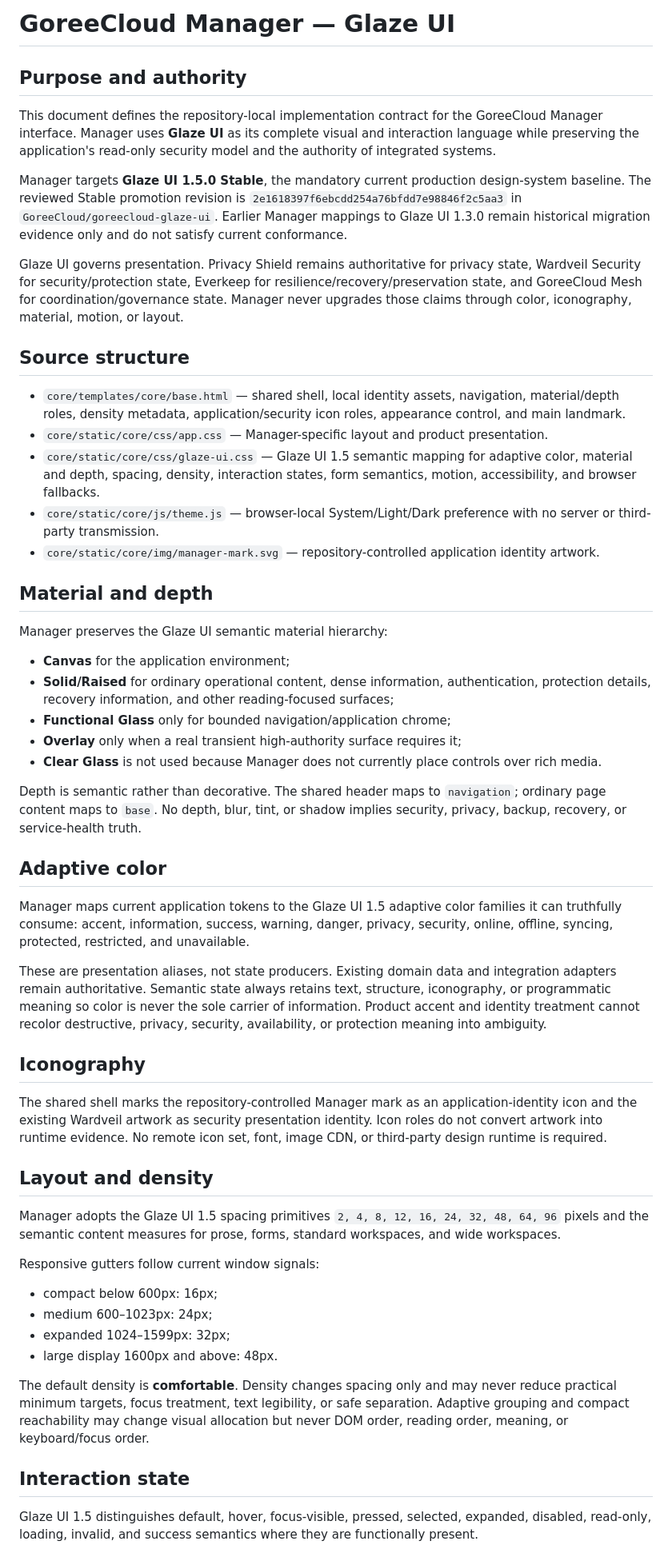
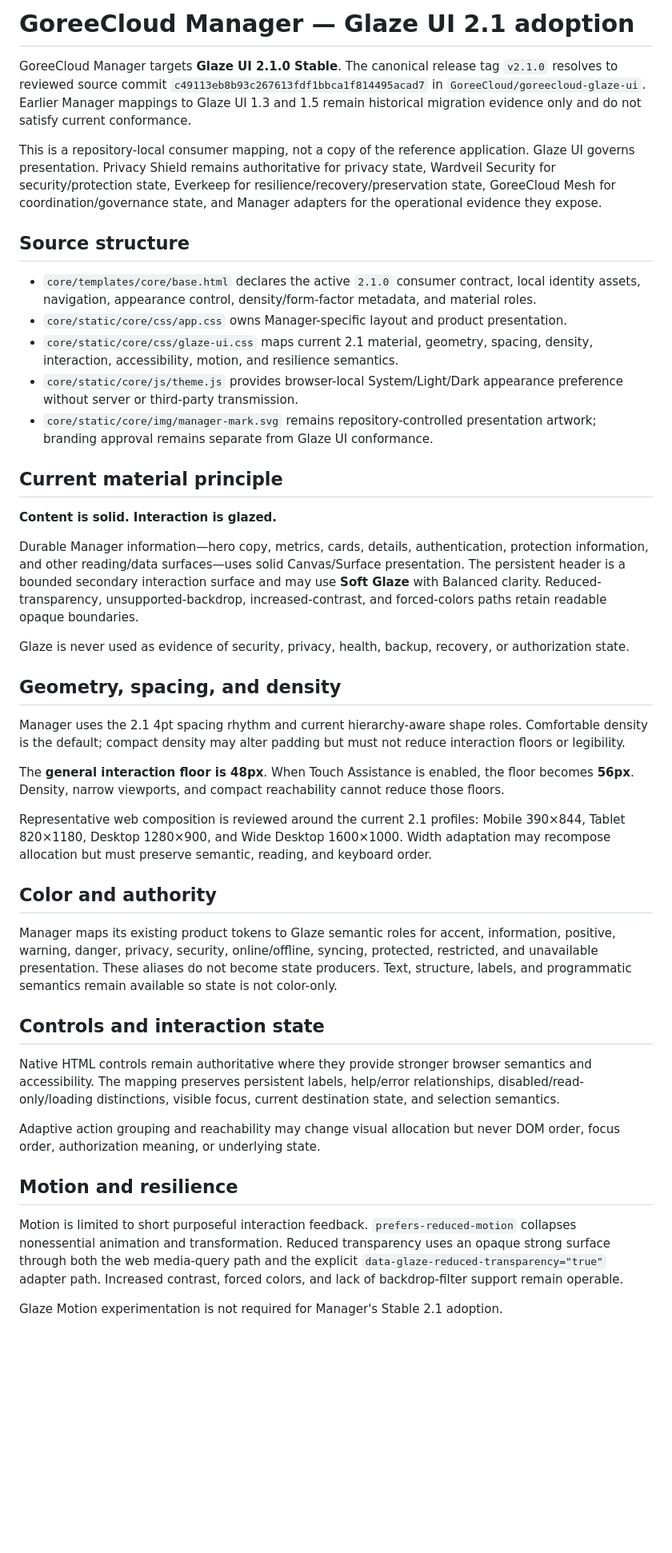
Before and after one commit to GoreeCloud/goreecloud-manager, a Markdown page: docs/glaze-ui.md, the part around one of its changes. Shown at 80% size. Drawn GitHub-style; blank space fills up the shorter version.

Commit message:
Document Manager Glaze UI 2.1 adoption

```diff
--- a/docs/glaze-ui.md
+++ b/docs/glaze-ui.md
@@ -1,57 +1,46 @@
-# GoreeCloud Manager — Glaze UI
+# GoreeCloud Manager — Glaze UI 2.1 adoption
 
-## Purpose and authority
+GoreeCloud Manager targets **Glaze UI 2.1.0 Stable**. The canonical release tag `v2.1.0` resolves to reviewed source commit `c49113eb8b93c267613fdf1bbca1f814495acad7` in `GoreeCloud/goreecloud-glaze-ui`. Earlier Manager mappings to Glaze UI 1.3 and 1.5 remain historical migration evidence only and do not satisfy current conformance.
 
-This document defines the repository-local implementation contract for the GoreeCloud Manager interface. Manager uses **Glaze UI** as its complete visual and interaction language while preserving the application's read-only security model and the authority of integrated systems.
-
-Manager targets **Glaze UI 1.5.0 Stable**, the mandatory current production design-system baseline. The reviewed Stable promotion revision is `2e1618397f6ebcdd254a76bfdd7e98846f2c5aa3` in `GoreeCloud/goreecloud-glaze-ui`. Earlier Manager mappings to Glaze UI 1.3.0 remain historical migration evidence only and do not satisfy current conformance.
-
-Glaze UI governs presentation. Privacy Shield remains authoritative for privacy state, Wardveil Security for security/protection state, Everkeep for resilience/recovery/preservation state, and GoreeCloud Mesh for coordination/governance state. Manager never upgrades those claims through color, iconography, material, motion, or layout.
+This is a repository-local consumer mapping, not a copy of the reference application. Glaze UI governs presentation. Privacy Shield remains authoritative for privacy state, Wardveil Security for security/protection state, Everkeep for resilience/recovery/preservation state, GoreeCloud Mesh for coordination/governance state, and Manager adapters for the operational evidence they expose.
 
 ## Source structure
 
-- `core/templates/core/base.html` — shared shell, local identity assets, navigation, material/depth roles, density metadata, application/security icon roles, appearance control, and main landmark.
-- `core/static/core/css/app.css` — Manager-specific layout and product presentation.
-- `core/static/core/css/glaze-ui.css` — Glaze UI 1.5 semantic mapping for adaptive color, material and depth, spacing, density, interaction states, form semantics, motion, accessibility, and browser fallbacks.
-- `core/static/core/js/theme.js` — browser-local System/Light/Dark preference with no server or third-party transmission.
-- `core/static/core/img/manager-mark.svg` — repository-controlled application identity artwork.
+- `core/templates/core/base.html` declares the active `2.1.0` consumer contract, local identity assets, navigation, appearance control, density/form-factor metadata, and material roles.
+- `core/static/core/css/app.css` owns Manager-specific layout and product presentation.
+- `core/static/core/css/glaze-ui.css` maps current 2.1 material, geometry, spacing, density, interaction, accessibility, motion, and resilience semantics.
+- `core/static/core/js/theme.js` provides browser-local System/Light/Dark appearance preference without server or third-party transmission.
+- `core/static/core/img/manager-mark.svg` remains repository-controlled presentation artwork; branding approval remains separate from Glaze UI conformance.
 
-## Material and depth
+## Current material principle
 
-Manager preserves the Glaze UI semantic material hierarchy:
+**Content is solid. Interaction is glazed.**
 
-- **Canvas** for the application environment;
-- **Solid/Raised** for ordinary operational content, dense information, authentication, protection details, recovery information, and other reading-focused surfaces;
-- **Functional Glass** only for bounded navigation/application chrome;
-- **Overlay** only when a real transient high-authority surface requires it;
-- **Clear Glass** is not used because Manager does not currently place controls over rich media.
+Durable Manager information—hero copy, metrics, cards, details, authentication, protection information, and other reading/data surfaces—uses solid Canvas/Surface presentation. The persistent header is a bounded secondary interaction surface and may use **Soft Glaze** with Balanced clarity. Reduced-transparency, unsupported-backdrop, increased-contrast, and forced-colors paths retain readable opaque boundaries.
 
-Depth is semantic rather than decorative. The shared header maps to `navigation`; ordinary page content maps to `base`. No depth, blur, tint, or shadow implies security, privacy, backup, recovery, or service-health truth.
+Glaze is never used as evidence of security, privacy, health, backup, recovery, or authorization state.
 
-## Adaptive color
+## Geometry, spacing, and density
 
-Manager maps current application tokens to the Glaze UI 1.5 adaptive color families it can truthfully consume: accent, information, success, warning, danger, privacy, security, online, offline, syncing, protected, restricted, and unavailable.
+Manager uses the 2.1 4pt spacing rhythm and current hierarchy-aware shape roles. Comfortable density is the default; compact density may alter padding but must not reduce interaction floors or legibility.
 
-These are presentation aliases, not state producers. Existing domain data and integration adapters remain authoritative. Semantic state always retains text, structure, iconography, or programmatic meaning so color is never the sole carrier of information. Product accent and identity treatment cannot recolor destructive, privacy, security, availability, or protection meaning into ambiguity.
+The **general interaction floor is 48px**. When Touch Assistance is enabled, the floor becomes **56px**. Density, narrow viewports, and compact reachability cannot reduce those floors.
 
-## Iconography
+Representative web composition is reviewed around the current 2.1 profiles: Mobile 390×844, Tablet 820×1180, Desktop 1280×900, and Wide Desktop 1600×1000. Width adaptation may recompose allocation but must preserve semantic, reading, and keyboard order.
 
-The shared shell marks the repository-controlled Manager mark as an application-identity icon and the existing Wardveil artwork as security presentation identity. Icon roles do not convert artwork into runtime evidence. No remote icon set, font, image CDN, or third-party design runtime is required.
+## Color and authority
 
-## Layout and density
+Manager maps its existing product tokens to Glaze semantic roles for accent, information, positive, warning, danger, privacy, security, online/offline, syncing, protected, restricted, and unavailable presentation. These aliases do not become state producers. Text, structure, labels, and programmatic semantics remain available so state is not color-only.
 
-Manager adopts the Glaze UI 1.5 spacing primitives `2, 4, 8, 12, 16, 24, 32, 48, 64, 96` pixels and the semantic content measures for prose, forms, standard workspaces, and wide workspaces.
+## Controls and interaction state
 
-Responsive gutters follow current window signals:
+Native HTML controls remain authoritative where they provide stronger browser semantics and accessibility. The mapping preserves persistent labels, help/error relationships, disabled/read-only/loading distinctions, visible focus, current destination state, and selection semantics.
 
-- compact below 600px: 16px;
-- medium 600–1023px: 24px;
-- expanded 1024–1599px: 32px;
-- large display 1600px and above: 48px.
+Adaptive action grouping and reachability may change visual allocation but never DOM order, focus order, authorization meaning, or underlying state.
 
-The default density is **comfortable**. Density changes spacing only and may never reduce practical minimum targets, focus treatment, text legibility, or safe separation. Adaptive grouping and compact reachability may change visual allocation but never DOM order, reading order, meaning, or keyboard/focus order.
+## Motion and resilience
 
-## Interaction state
+Motion is limited to short purposeful interaction feedback. `prefers-reduced-motion` collapses nonessential animation and transformation. Reduced transparency uses an opaque strong surface through both the web media-query path and the explicit `data-glaze-reduced-transparency="true"` adapter path. Increased contrast, forced colors, and lack of backdrop-filter support remain operable.
 
-Glaze UI 1.5 distinguishes default, hover, focus-visible, pressed, selected, expanded, disabled, read-only, loading, invalid, and success semantics where they are functionally present.
+Glaze Motion experimentation is not required for Manager's Stable 2.1 adoption.
 
```
Also changed, not shown: other parts of docs/glaze-ui.md (+9 -38 lines).
